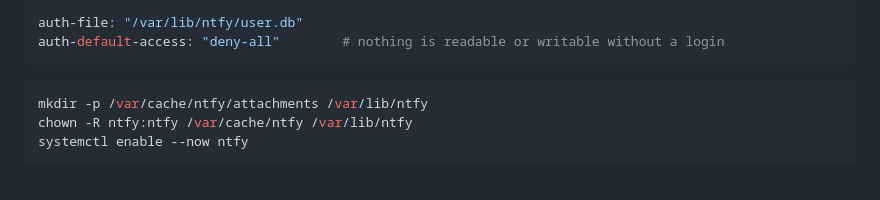
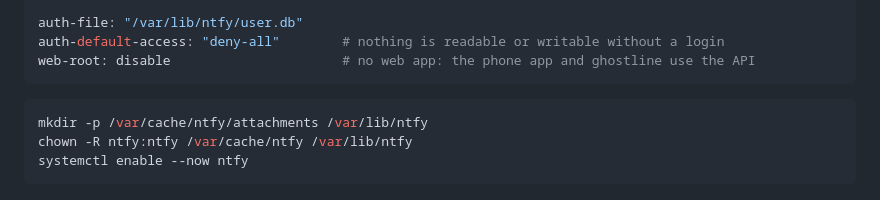
Before and after one commit to rsvln/ghostline, a Markdown page: docs/ntfy.md, the part around the change. Rendered like a GitHub page.

Commit message:
docs/ntfy: disable the web app

````diff
--- a/docs/ntfy.md
+++ b/docs/ntfy.md
@@ -44,6 +44,7 @@ attachment-expiry-duration: "72h"
 
 auth-file: "/var/lib/ntfy/user.db"
 auth-default-access: "deny-all"        # nothing is readable or writable without a login
+web-root: disable                      # no web app: the phone app and ghostline use the API
 ```
 
 ```bash
````
